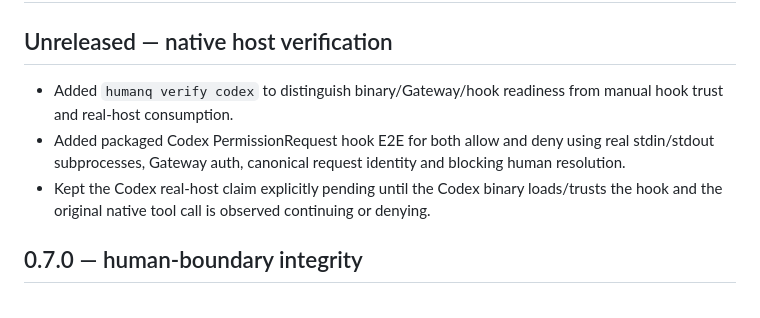
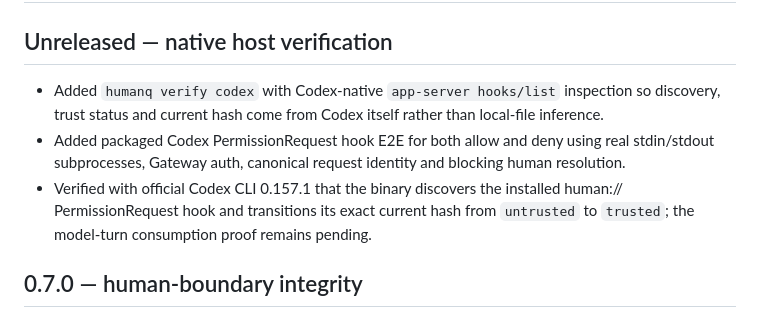
Before and after one commit to hippoley/HumanQueue, a Markdown page: CHANGELOG.md, the part around the change. Rendered like a GitHub page.

Commit message:
docs: record Codex-native trust verification

```diff
--- a/CHANGELOG.md
+++ b/CHANGELOG.md
@@ -2,9 +2,9 @@
 
 ## Unreleased — native host verification
 
-- Added `humanq verify codex` to distinguish binary/Gateway/hook readiness from manual hook trust and real-host consumption.
+- Added `humanq verify codex` with Codex-native `app-server hooks/list` inspection so discovery, trust status and current hash come from Codex itself rather than local-file inference.
 - Added packaged Codex PermissionRequest hook E2E for both allow and deny using real stdin/stdout subprocesses, Gateway auth, canonical request identity and blocking human resolution.
-- Kept the Codex real-host claim explicitly pending until the Codex binary loads/trusts the hook and the original native tool call is observed continuing or denying.
+- Verified with official Codex CLI 0.157.1 that the binary discovers the installed human:// PermissionRequest hook and transitions its exact current hash from `untrusted` to `trusted`; the model-turn consumption proof remains pending.
 
 
 ## 0.7.0 — human-boundary integrity
```
